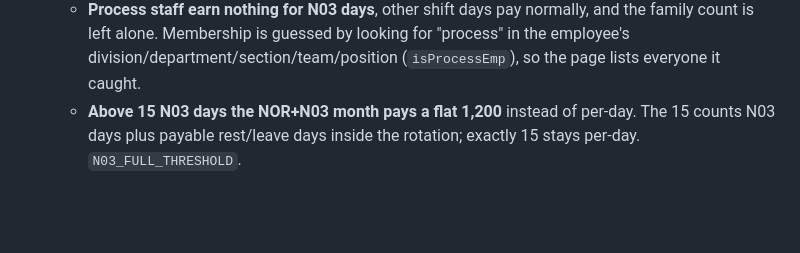
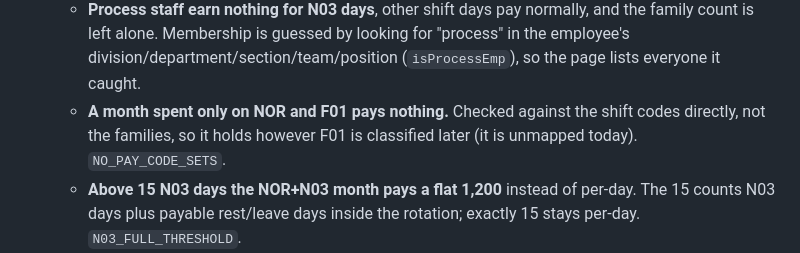
Before and after one commit to kopbunt-design/staffmovementakara, a Markdown page: CLAUDE.md, the part around the change. Drawn GitHub-style; blank space fills up the shorter version.

Commit message:
Record the NOR+F01 rule
Co-Authored-By: Claude Opus 5 <noreply@anthropic.com>

```diff
--- a/CLAUDE.md
+++ b/CLAUDE.md
@@ -53,6 +53,7 @@ Static SPA, no build step: vanilla JS with ES modules, HTML, CSS. No `package.js
   - **Days outside employment are dropped before counting.** Timesheets run to month end even for people who left mid-month. A day counts only when `join_date <= date` and `date < end_date` — `end_date` is the first day *not* worked, the same rule the reports use. Accuracy depends entirely on `join_date`/`end_date` being correct, so the page lists everyone affected.
   - **NOR alternated with N03 pays only the N03 days.** `NOR` is ordinary working hours, not a shift. When the payable shift codes are exactly `{NOR, N03}`, the rate is still the two-family 1,200 but only N03 days earn it. Confined to that exact pair — `NOR`+`N01`, `NOR`+`A01`, or a third code alongside all keep whole-month averaging. `PAY_ON_SHIFT_ONLY` in `js/shift-allowance.js`.
   - **Process staff earn nothing for N03 days**, other shift days pay normally, and the family count is left alone. Membership is guessed by looking for "process" in the employee's division/department/section/team/position (`isProcessEmp`), so the page lists everyone it caught.
+  - **A month spent only on NOR and F01 pays nothing.** Checked against the shift codes directly, not the families, so it holds however F01 is classified later (it is unmapped today). `NO_PAY_CODE_SETS`.
   - **Above 15 N03 days the NOR+N03 month pays a flat 1,200** instead of per-day. The 15 counts N03 days plus payable rest/leave days inside the rotation; exactly 15 stays per-day. `N03_FULL_THRESHOLD`.
   - **A month with no `WORKED` day pays nothing until HR approves that person**, which is how long sick leave still gets paid. Approvals are per employee-month, held in memory only, and cleared on a new upload.
   - **Suspension pays nothing for that day; unpaid leave and absence already did.** Suspension and sick leave are read from a column detected by name, falling back to keyword-matching the free-text note column, which is where they actually live (`detectExtraCols`, `isSuspendRow`, `isSickRow`). The page names the columns and lists every note phrase it acted on, because prose matching is easy to get wrong.
```
